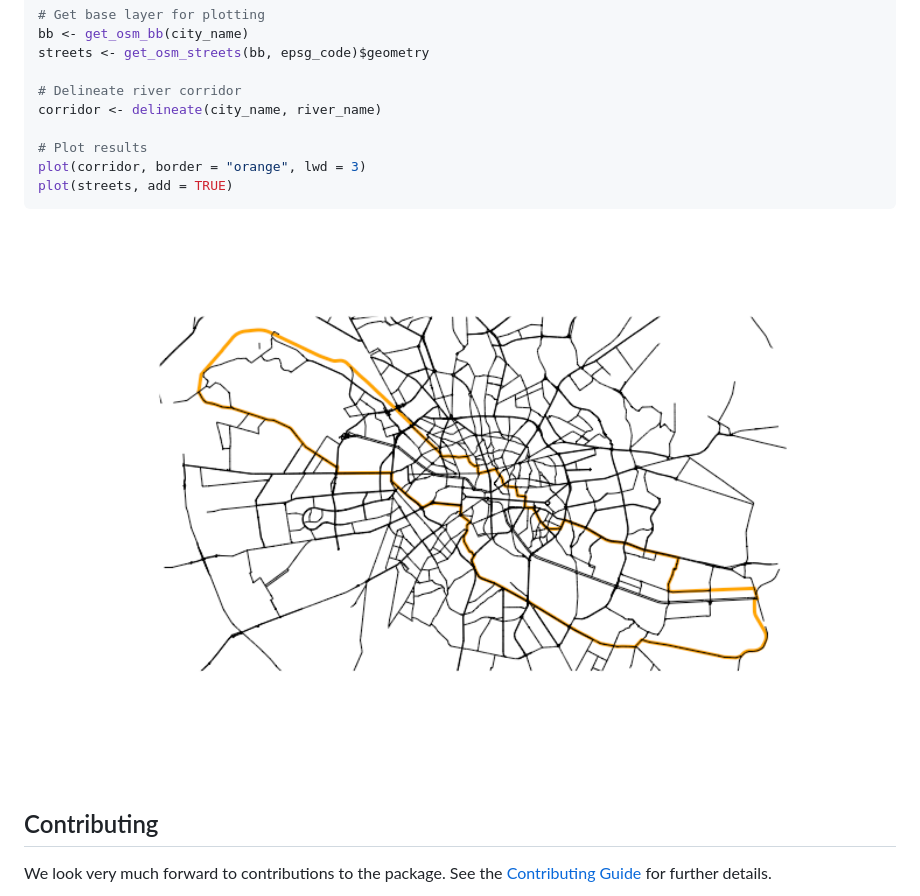
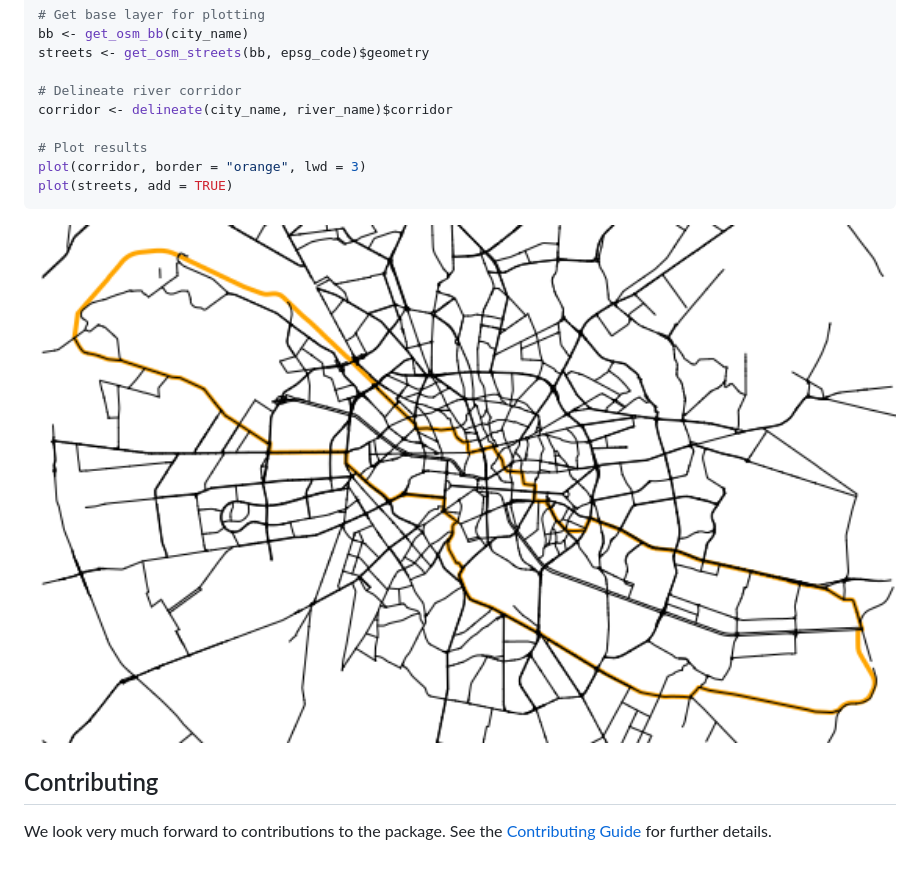
Before and after one commit to CityRiverSpaces/rcrisp, a Markdown page: README.md, the part around the change. Rendered like a GitHub page; pictures changed too: man/figures/README-example-1.png; blank space fills up the shorter version.

Commit message:
fix redame code, and update the figure

```diff
--- a/README.md
+++ b/README.md
@@ -38,7 +38,7 @@ bb <- get_osm_bb(city_name)
 streets <- get_osm_streets(bb, epsg_code)$geometry
 
 # Delineate river corridor
-corridor <- delineate(city_name, river_name)
+corridor <- delineate(city_name, river_name)$corridor
 
 # Plot results
 plot(corridor, border = "orange", lwd = 3)
```
